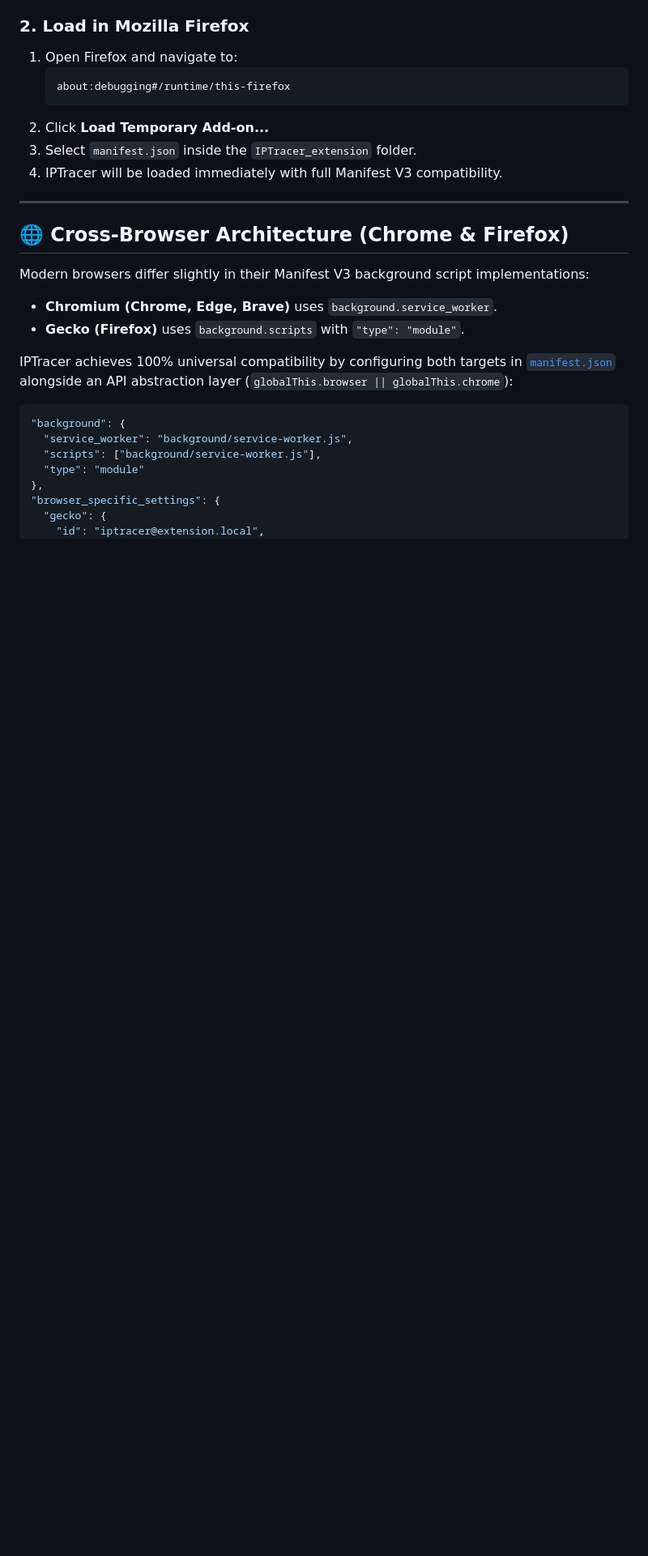
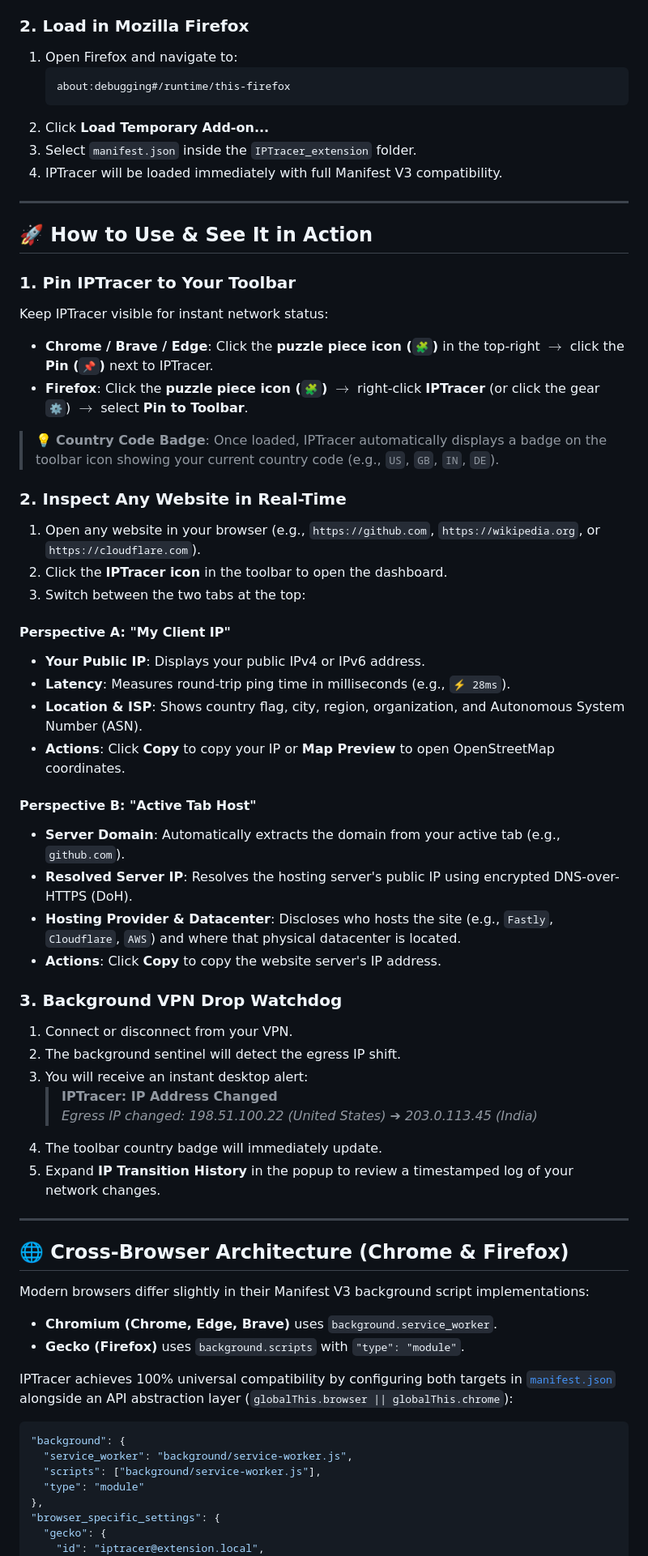
Before and after one commit to Shivam-Jha96/IPTracer_extension, a Markdown page: README.md, the part around one of its changes. Shown at 81% size. Drawn GitHub-style; blank space fills up the shorter version.

Commit message:
docs: add user guide for live website inspection and remove distribution packages section

```diff
--- a/README.md
+++ b/README.md
@@ -93,6 +93,43 @@ IPTracer_extension/
 
 ---
 
+## 🚀 How to Use & See It in Action
+
+### 1. Pin IPTracer to Your Toolbar
+Keep IPTracer visible for instant network status:
+- **Chrome / Brave / Edge**: Click the **puzzle piece icon (`🧩`)** in the top-right $\rightarrow$ click the **Pin (`📌`)** next to IPTracer.
+- **Firefox**: Click the **puzzle piece icon (`🧩`)** $\rightarrow$ right-click **IPTracer** (or click the gear `⚙️`) $\rightarrow$ select **Pin to Toolbar**.
+
+> 💡 **Country Code Badge**: Once loaded, IPTracer automatically displays a badge on the toolbar icon showing your current country code (e.g., `US`, `GB`, `IN`, `DE`).
+
+### 2. Inspect Any Website in Real-Time
+1. Open any website in your browser (e.g., `https://github.com`, `https://wikipedia.org`, or `https://cloudflare.com`).
+2. Click the **IPTracer icon** in the toolbar to open the dashboard.
+3. Switch between the two tabs at the top:
+
+#### Perspective A: "My Client IP"
+- **Your Public IP**: Displays your public IPv4 or IPv6 address.
+- **Latency**: Measures round-trip ping time in milliseconds (e.g., `⚡ 28ms`).
+- **Location & ISP**: Shows country flag, city, region, organization, and Autonomous System Number (ASN).
+- **Actions**: Click **Copy** to copy your IP or **Map Preview** to open OpenStreetMap coordinates.
+
+#### Perspective B: "Active Tab Host"
+- **Server Domain**: Automatically extracts the domain from your active tab (e.g., `github.com`).
+- **Resolved Server IP**: Resolves the hosting server's public IP using encrypted DNS-over-HTTPS (DoH).
+- **Hosting Provider & Datacenter**: Discloses who hosts the site (e.g., `Fastly`, `Cloudflare`, `AWS`) and where that physical datacenter is located.
+- **Actions**: Click **Copy** to copy the website server's IP address.
+
+### 3. Background VPN Drop Watchdog
+1. Connect or disconnect from your VPN.
+2. The background sentinel will detect the egress IP shift.
+3. You will receive an instant desktop alert:
+   > **IPTracer: IP Address Changed**
+   > *Egress IP changed: 198.51.100.22 (United States) ➔ 203.0.113.45 (India)*
+4. The toolbar country badge will immediately update.
+5. Expand **IP Transition History** in the popup to review a timestamped log of your network changes.
+
+---
+
 ## 🌐 Cross-Browser Architecture (Chrome & Firefox)
 
 Modern browsers differ slightly in their Manifest V3 background script implementations:
```
Also changed, not shown: other parts of README.md (+0 -11 lines).
